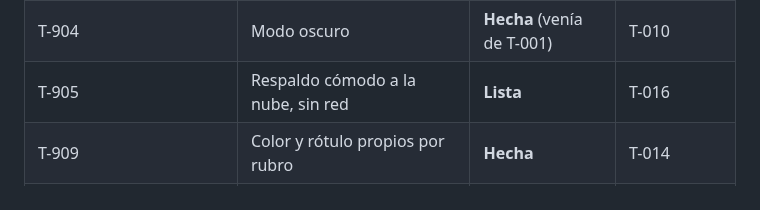
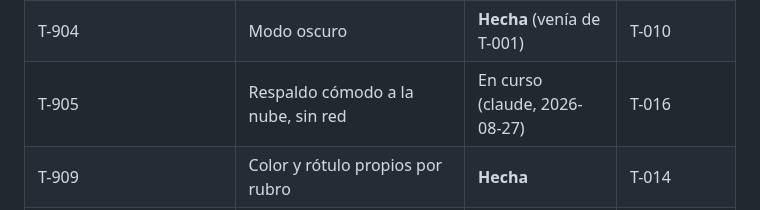
Before and after one commit to agonzalezorge/viajecor, a Markdown page: docs/PLAN.md, the part around the change. Drawn GitHub-style.

Commit message:
T-905: reservar la tarea antes de empezar
Que exportar termine en el botón de compartir del teléfono, para que el
respaldo llegue a OneDrive sin que la app haga ninguna petición.

Co-Authored-By: Claude Opus 5 <noreply@anthropic.com>
Claude-Session: https://claude.ai/code/session_01QSu5m3UssQuT8akXJ5o73f

```diff
--- a/docs/PLAN.md
+++ b/docs/PLAN.md
@@ -95,7 +95,7 @@ Sin instrucciones específicas, se aplica este orden, sin saltearse pasos:
 | T-902 | Uso cómodo en celular | Lista (empezada en T-010) | T-010 |
 | T-903 | Recordatorio semanal de respaldo | **Lista** | T-016 |
 | T-904 | Modo oscuro | **Hecha** (venía de T-001) | T-010 |
-| T-905 | Respaldo cómodo a la nube, sin red | **Lista** | T-016 |
+| T-905 | Respaldo cómodo a la nube, sin red | En curso (claude, 2026-08-27) | T-016 |
 | T-909 | Color y rótulo propios por rubro | **Hecha** | T-014 |
 | T-907 | Decimales sugeridos por moneda (ISO 4217) | Lista | T-008 |
 | T-908 | Reescalar los montos al corregir los decimales | Lista | T-008 |
```
